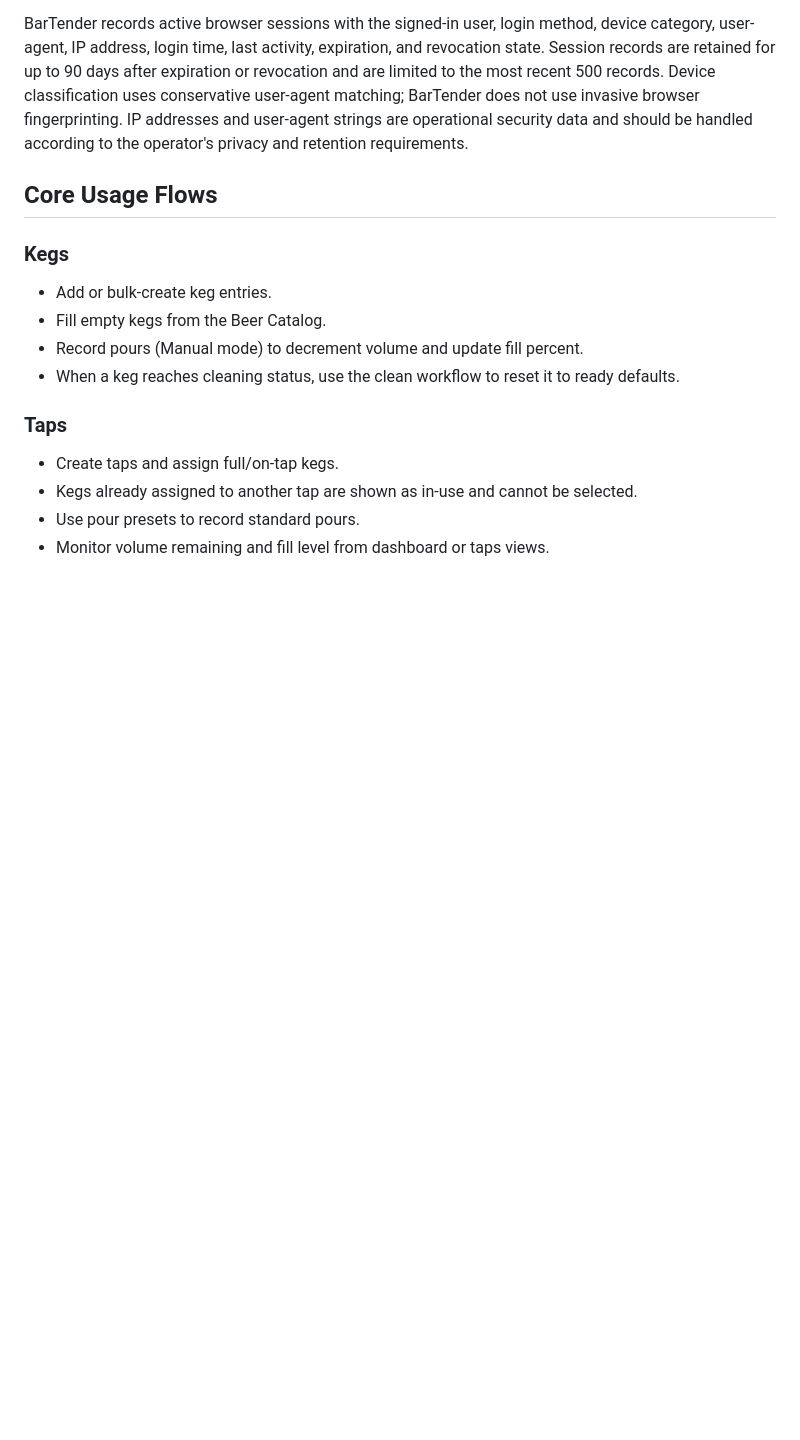
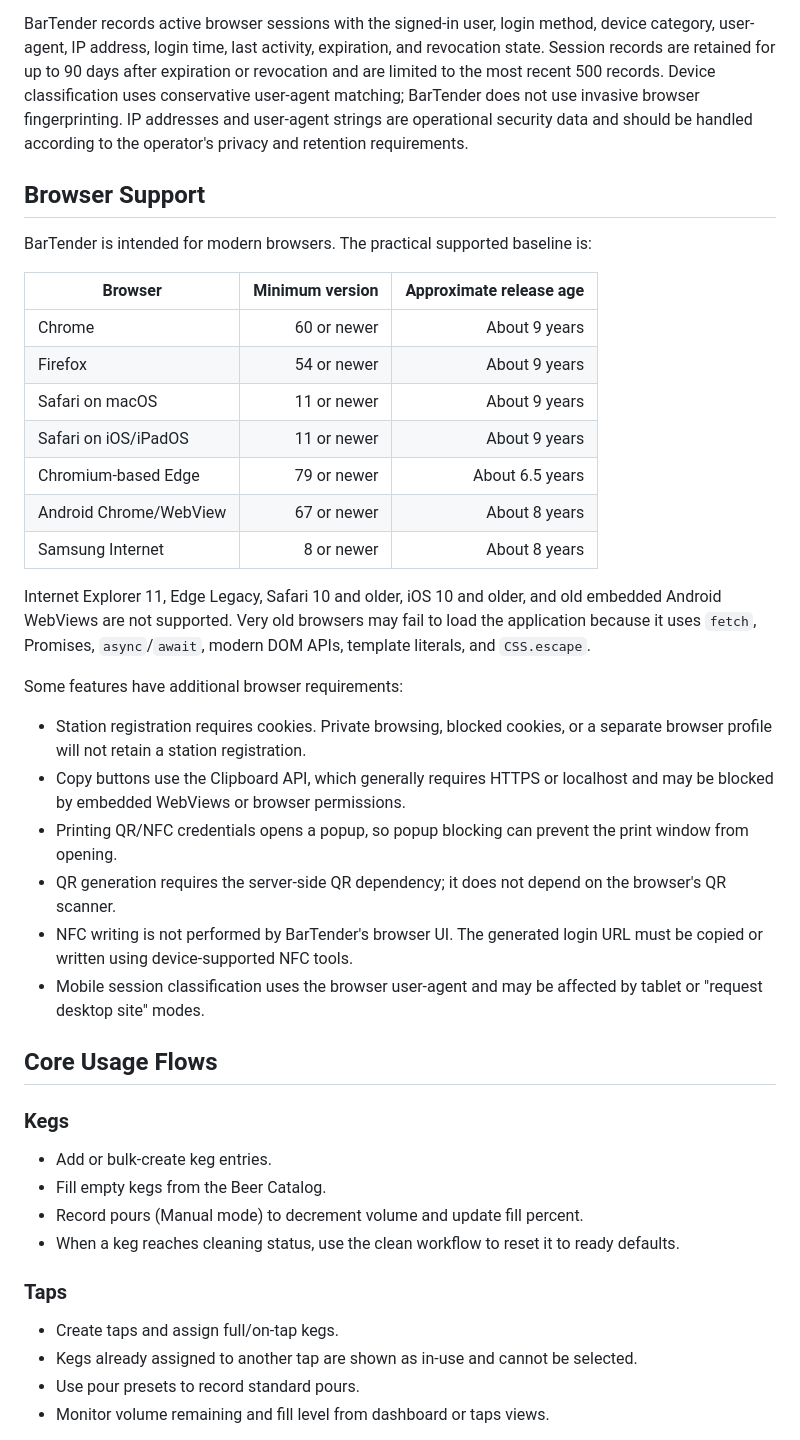
Before and after one commit to cjramseyer/BarTender, a Markdown page: bartender/DOCS.md, the part around the change. Rendered like a GitHub page; blank space fills up the shorter version.

```diff
--- a/bartender/DOCS.md
+++ b/bartender/DOCS.md
@@ -129,6 +129,40 @@ conservative user-agent matching; BarTender does not use invasive browser finger
 IP addresses and user-agent strings are operational security data and should be handled
 according to the operator's privacy and retention requirements.
 
+## Browser Support
+
+BarTender is intended for modern browsers. The practical supported baseline is:
+
+| Browser | Minimum version | Approximate release age |
+| --- | ---: | ---: |
+| Chrome | 60 or newer | About 9 years |
+| Firefox | 54 or newer | About 9 years |
+| Safari on macOS | 11 or newer | About 9 years |
+| Safari on iOS/iPadOS | 11 or newer | About 9 years |
+| Chromium-based Edge | 79 or newer | About 6.5 years |
+| Android Chrome/WebView | 67 or newer | About 8 years |
+| Samsung Internet | 8 or newer | About 8 years |
+
+Internet Explorer 11, Edge Legacy, Safari 10 and older, iOS 10 and older, and old
+embedded Android WebViews are not supported. Very old browsers may fail to load the
+application because it uses `fetch`, Promises, `async`/`await`, modern DOM APIs,
+template literals, and `CSS.escape`.
+
+Some features have additional browser requirements:
+
+- Station registration requires cookies. Private browsing, blocked cookies, or a
+  separate browser profile will not retain a station registration.
+- Copy buttons use the Clipboard API, which generally requires HTTPS or localhost
+  and may be blocked by embedded WebViews or browser permissions.
+- Printing QR/NFC credentials opens a popup, so popup blocking can prevent the print
+  window from opening.
+- QR generation requires the server-side QR dependency; it does not depend on the
+  browser's QR scanner.
+- NFC writing is not performed by BarTender's browser UI. The generated login URL
+  must be copied or written using device-supported NFC tools.
+- Mobile session classification uses the browser user-agent and may be affected by
+  tablet or "request desktop site" modes.
+
 ## Core Usage Flows
 
 ### Kegs
```
Also changed, not shown: bartender/README.md (+12 -0 lines).
